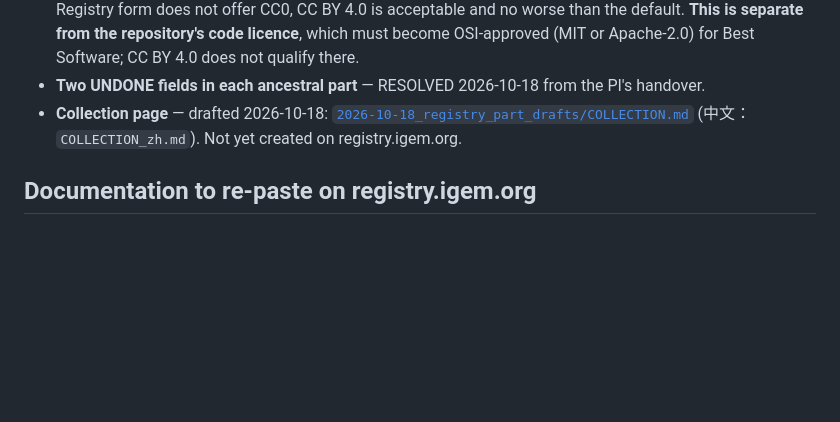
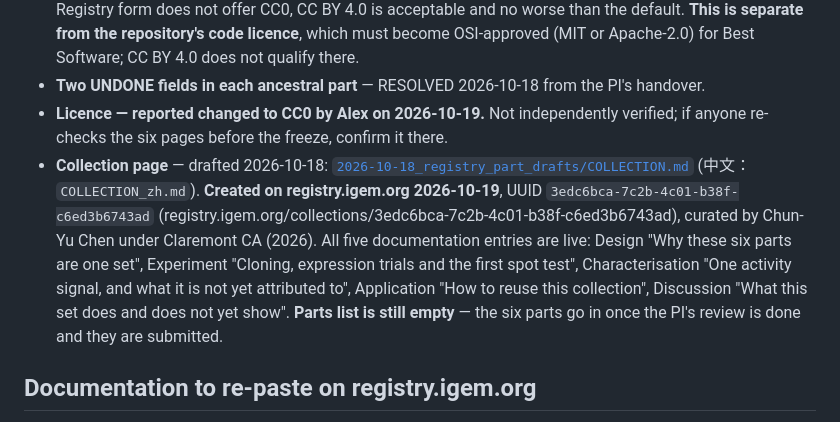
Before and after one commit to A1ex-Ch3n/igem-2026, a Markdown page: documents/2026-10-18_registry_part_ids.md, the part around the change. Rendered like a GitHub page; blank space fills up the shorter version.

Commit message:
docs(collection): record the live collection and its five entries
Collection 3edc6bca-7c2b-4c01-b38f-c6ed3b6743ad is up on
registry.igem.org with all five documentation entries. Its parts list
is still empty, pending the PI's review. Licence reported changed to
CC0, not independently verified.

Co-Authored-By: Claude Opus 5 <noreply@anthropic.com>

```diff
--- a/documents/2026-10-18_registry_part_ids.md
+++ b/documents/2026-10-18_registry_part_ids.md
@@ -39,9 +39,19 @@ while the part is in Draft.
   repository's code licence**, which must become OSI-approved (MIT or Apache-2.0) for Best
   Software; CC BY 4.0 does not qualify there.
 - **Two UNDONE fields in each ancestral part** — RESOLVED 2026-10-18 from the PI's handover.
+- **Licence — reported changed to CC0 by Alex on 2026-10-19.** Not independently verified; if
+  anyone re-checks the six pages before the freeze, confirm it there.
 - **Collection page** — drafted 2026-10-18:
   [`2026-10-18_registry_part_drafts/COLLECTION.md`](2026-10-18_registry_part_drafts/COLLECTION.md)
-  (中文：`COLLECTION_zh.md`). Not yet created on registry.igem.org.
+  (中文：`COLLECTION_zh.md`). **Created on registry.igem.org 2026-10-19**, UUID
+  `3edc6bca-7c2b-4c01-b38f-c6ed3b6743ad`
+  (registry.igem.org/collections/3edc6bca-7c2b-4c01-b38f-c6ed3b6743ad), curated by Chun-Yu Chen
+  under Claremont CA (2026). All five documentation entries are live: Design "Why these six
+  parts are one set", Experiment "Cloning, expression trials and the first spot test",
+  Characterisation "One activity signal, and what it is not yet attributed to", Application
+  "How to reuse this collection", Discussion "What this set does and does not yet show".
+  **Parts list is still empty** — the six parts go in once the PI's review is done and they are
+  submitted.
 
 ## Documentation to re-paste on registry.igem.org
 
```
